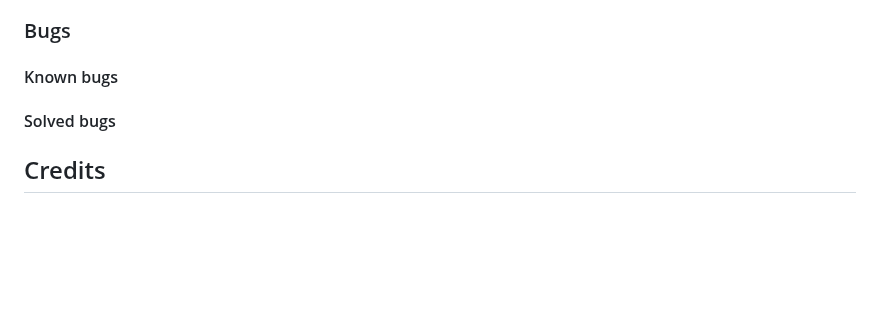
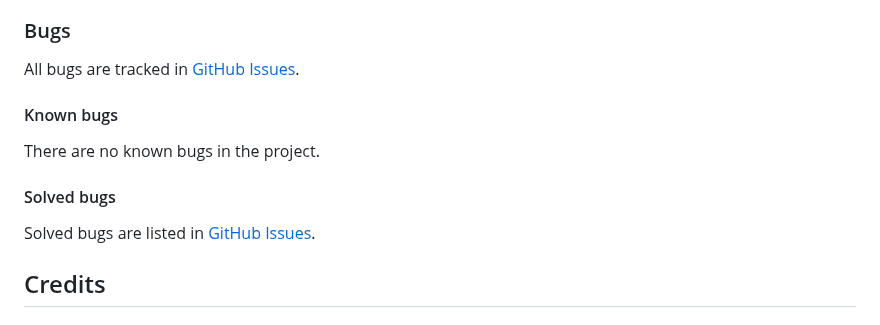
Before and after one commit to blahosyl/operator-game, a Markdown page: README.md, the part around the change. Rendered like a GitHub page; blank space fills up the shorter version.

Commit message:
add GitHub Issues links to bugs #49

```diff
--- a/README.md
+++ b/README.md
@@ -813,10 +813,16 @@ In addition, the design accommodates the following conditions with some of its p
 	- avoid having too much content on the same page
 
 ### Bugs
+
+All bugs are tracked in [GitHub Issues](https://github.com/blahosyl/operator-game/issues).
+
 #### Known bugs
+
+There are no known bugs in the project.
+
 #### Solved bugs
 
-
+Solved bugs are listed in [GitHub Issues](https://github.com/blahosyl/operator-game/issues?q=is%3Aissue+label%3Abug).
 
 
 ## Credits
```
